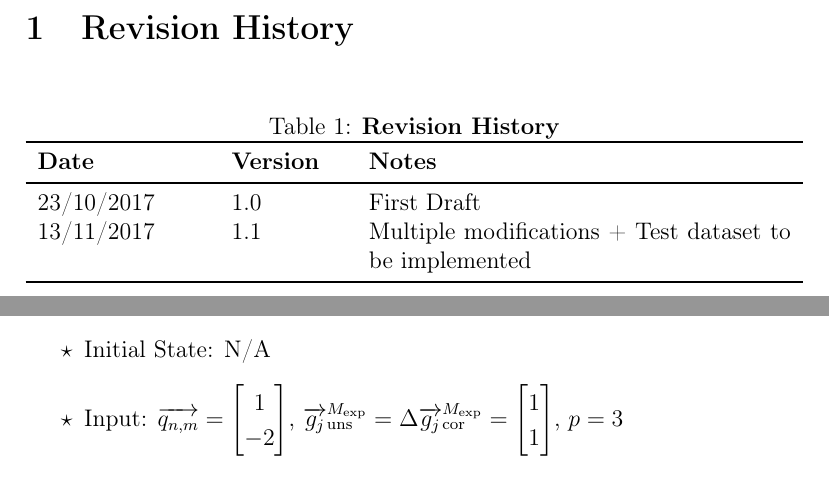
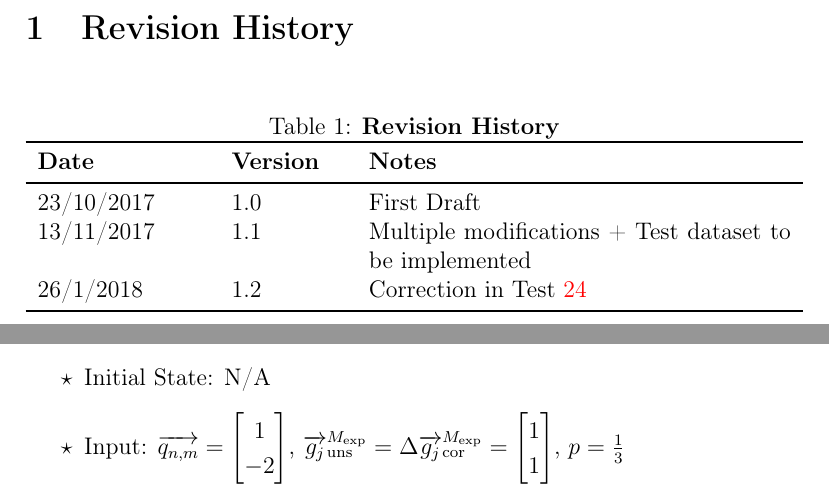
Before and after one commit to slimpotatoes/STEM_Moire_GPA, a LaTeX document (Doc/TestPlan/TestPlan.tex): two parts of pages 2 and 18 of 24, joined at a grey line, cut so that both start at the same text. Compiled offline with pdfLaTeX.

Commit message:
Correction in Test #24

```diff
--- a/Doc/TestPlan/TestPlan.tex
+++ b/Doc/TestPlan/TestPlan.tex
@@ -96,6 +96,7 @@
 \midrule
 23/10/2017 & 1.0 & First Draft\\
 13/11/2017 & 1.1 & Multiple modifications + Test dataset to be implemented\\
+26/1/2018 & 1.2 & Correction in \cref{Test-Basic-affine-transformation}\\
 \bottomrule
 \end{tabularx}
 \end{table}
@@ -646,7 +647,7 @@ relative errors between the different environments can be also considered.
 \end{bmatrix}$, $\overrightarrow{g_{j}}_{\text{uns}}^{M_{\text{exp}}}=\Delta\overrightarrow{g_{j}}_{\text{cor}}^{M_{\text{exp}}}=\begin{bmatrix}
 1 \\
 1
-\end{bmatrix}$, $p=3$
+\end{bmatrix}$, $p=\frac{1}{3}$
 \item Output:  $\overrightarrow{g_{j}}_{\text{uns}}^{C_{\text{exp}}}=\begin{bmatrix}
 4\\
 -5
```
Also changed, not shown: Doc/TestPlan/TestPlan.pdf.
